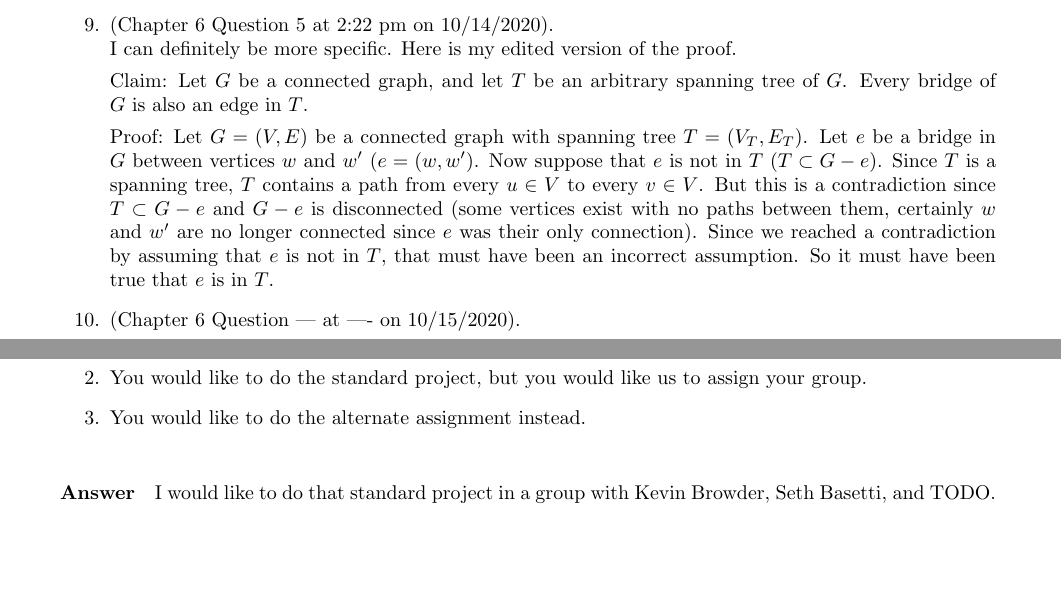
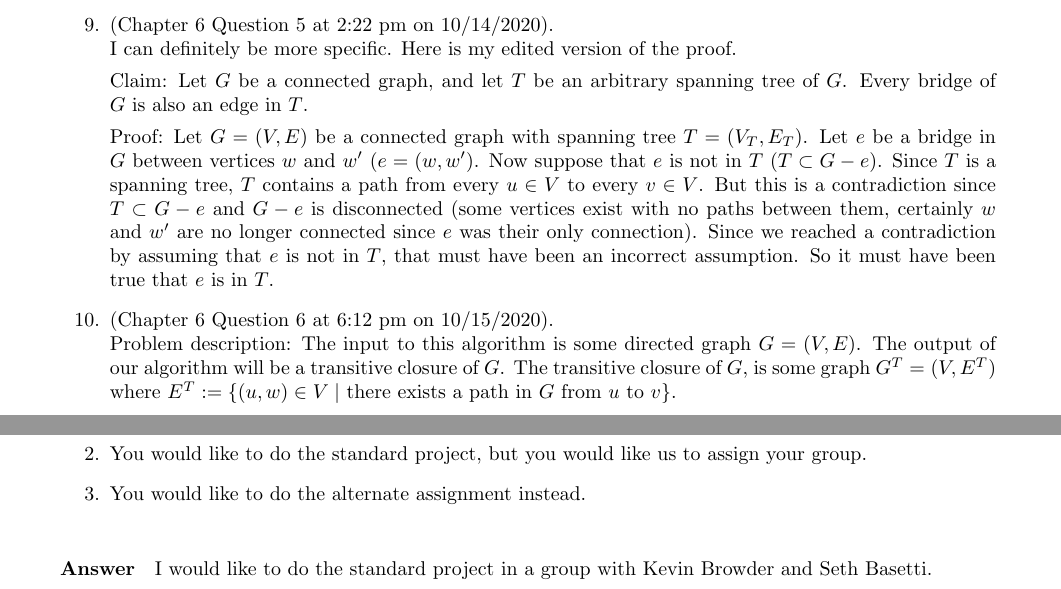
Before and after one commit to nathanstouffer/adv-alg, a LaTeX document (hw/hw-5/hw-5.tex): two parts of pages 5 and 12 of 12, joined at a grey line, cut so that both start at the same text, the shorter picture padded with empty space. Compiled offline with pdfLaTeX.

Commit message:
finishing hw 5

```diff
--- a/hw/hw-5/hw-5.tex
+++ b/hw/hw-5/hw-5.tex
@@ -161,7 +161,8 @@ My contributions are:
         But this is a contradiction since $T \subset G - e$ and $G - e$ is disconnected (some vertices exist with no paths between them, certainly $w$ and $w'$ are no longer connected since $e$ was their only connection).
         Since we reached a contradiction by assuming that $e$ is not in $T$, that must have been an incorrect assumption.
         So it must have been true that $e$ is in $T$.
-    \item (Chapter 6 Question --- at ---- on 10/15/2020). \\
+    \item (Chapter 6 Question 6 at 6:12 pm on 10/15/2020). \\
+        Problem description: The input to this algorithm is some directed graph $G = (V, E)$. The output of our algorithm will be a transitive closure of $G$. The transitive closure of $G$, is some graph $G^T = (V, E^T)$ where $E^T := \{ (u, w) \in V \mid$ there exists a path in $G$ from $u$ to $v \} $.
 \end{enumerate}
 
 % ============================================
@@ -482,7 +483,7 @@ Please state your preference among the following:
 
 % ============================================
 
-I would like to do that standard project in a group with Kevin Browder, Seth Basetti, and TODO.
+I would like to do the standard project in a group with Kevin Browder and Seth Basetti.
 
 % ============================================
 
```
Also changed, not shown: hw/hw-5/hw-5.pdf (added).
